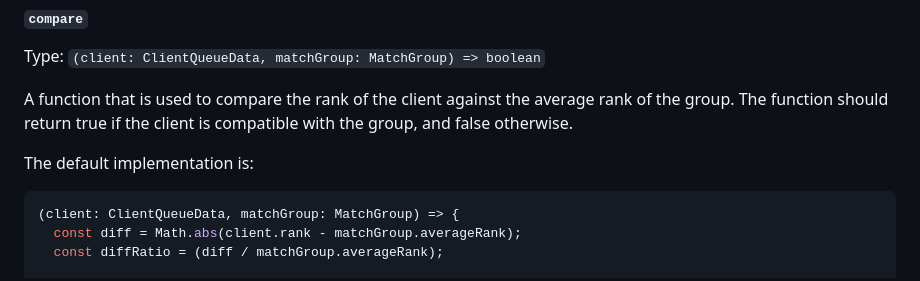
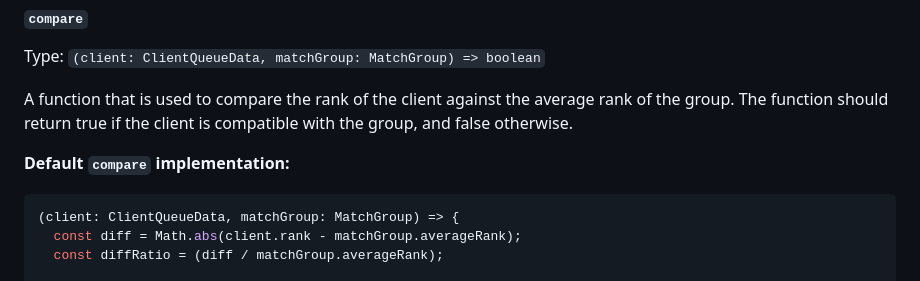
Before and after one commit to endel/colyseus-ranked-matchmaking, a Markdown page: README.md, the part around the change printed below. Drawn GitHub-style.

````diff
--- a/README.md
+++ b/README.md
@@ -66,7 +64,7 @@ Type: `(client: ClientQueueData, matchGroup: MatchGroup) => boolean`
 
 A function that is used to compare the rank of the client against the average rank of the group. The function should return true if the client is compatible with the group, and false otherwise.
 
-The default implementation is:
+**Default `compare` implementation:**
 
 ```typescript
 (client: ClientQueueData, matchGroup: MatchGroup) => {
````
Also changed, not shown: other parts of README.md (+0 -3 lines).
